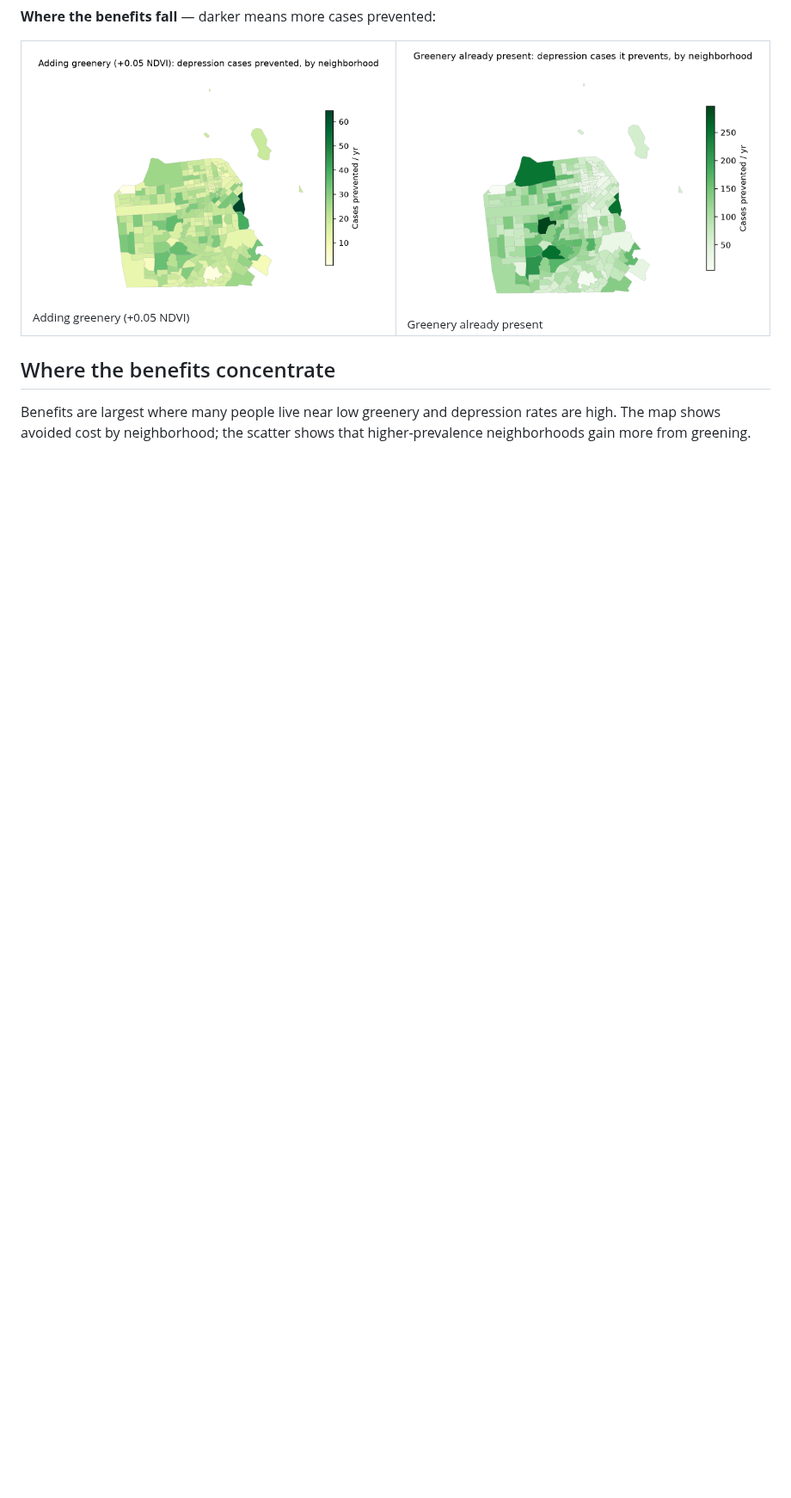
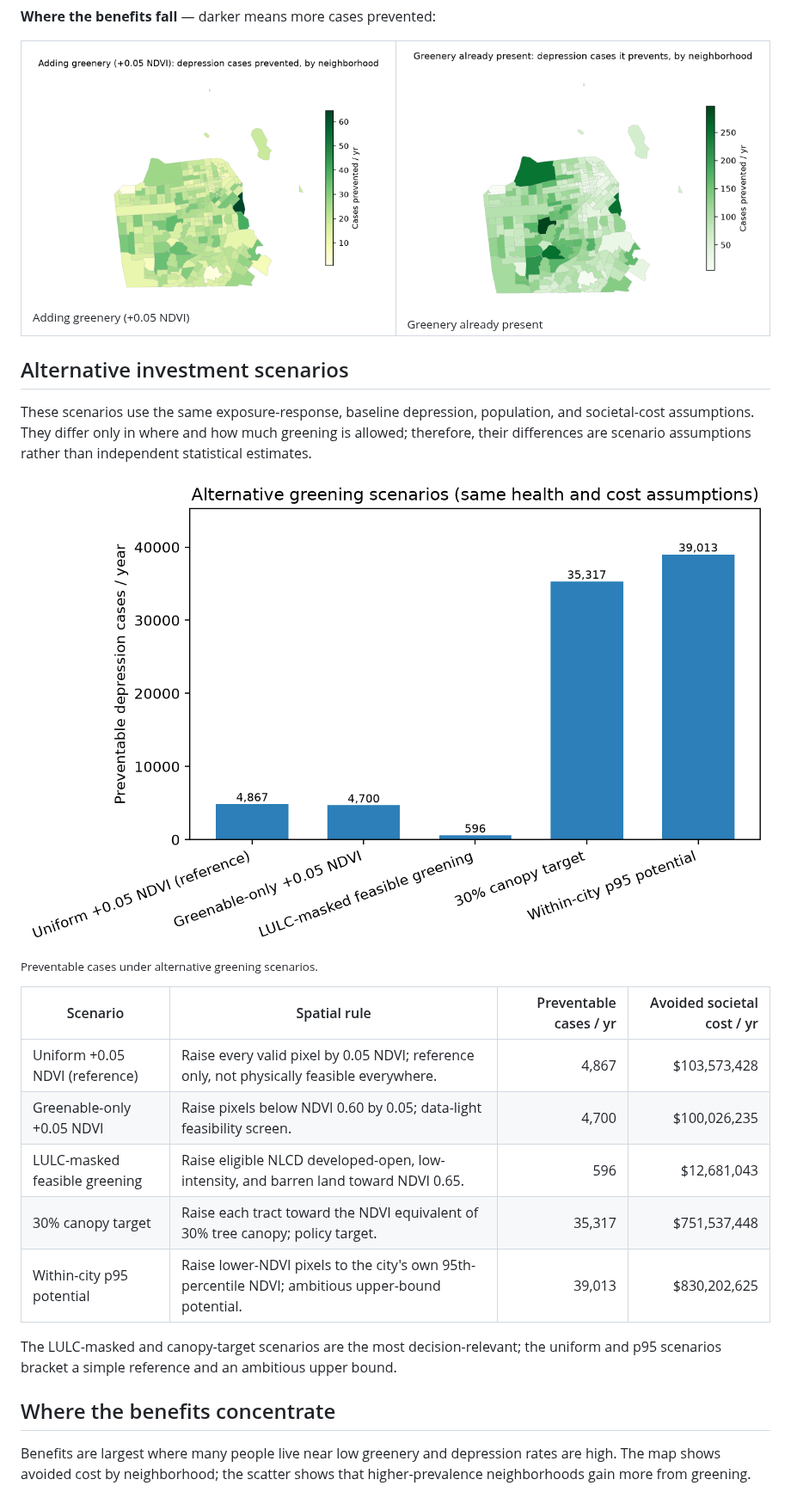
Before and after one commit to Yingjie4Science/SNAPP, a Markdown page: results/summaries/results_summary.md, the part around the change. Shown at 86% size. Rendered like a GitHub page; pictures changed too: results/figures/scenario_comparison.png (added); blank space fills up the shorter version.

Commit message:
Compare five urban greening scenarios

```diff
--- a/results/summaries/results_summary.md
+++ b/results/summaries/results_summary.md
@@ -33,6 +33,23 @@ The first guides investment; the second is an accounting of a benefit the city a
 <td width="50%"><img src="../figures/map_marginal_cases.png" width="100%"><br><sub>Adding greenery (+0.05 NDVI)</sub></td>
 <td width="50%"><img src="../figures/map_existing_greenness_cases.png" width="100%"><br><sub>Greenery already present</sub></td>
 </tr></table>
+
+## Alternative investment scenarios
+
+These scenarios use the same exposure-response, baseline depression, population, and societal-cost assumptions. They differ only in where and how much greening is allowed; therefore, their differences are scenario assumptions rather than independent statistical estimates.
+
+![Preventable cases under alternative greening scenarios.](../figures/scenario_comparison.png)
+<sub>Preventable cases under alternative greening scenarios.</sub>
+
+| Scenario | Spatial rule | Preventable cases / yr | Avoided societal cost / yr |
+|---|---|---:|---:|
+| Uniform +0.05 NDVI (reference) | Raise every valid pixel by 0.05 NDVI; reference only, not physically feasible everywhere. | 4,867 | $103,573,428 |
+| Greenable-only +0.05 NDVI | Raise pixels below NDVI 0.60 by 0.05; data-light feasibility screen. | 4,700 | $100,026,235 |
+| LULC-masked feasible greening | Raise eligible NLCD developed-open, low-intensity, and barren land toward NDVI 0.65. | 596 | $12,681,043 |
+| 30% canopy target | Raise each tract toward the NDVI equivalent of 30% tree canopy; policy target. | 35,317 | $751,537,448 |
+| Within-city p95 potential | Raise lower-NDVI pixels to the city's own 95th-percentile NDVI; ambitious upper-bound potential. | 39,013 | $830,202,625 |
+
+The LULC-masked and canopy-target scenarios are the most decision-relevant; the uniform and p95 scenarios bracket a simple reference and an ambitious upper bound.
 
 ## Where the benefits concentrate
 
```
Also changed, not shown: 5 other files.
